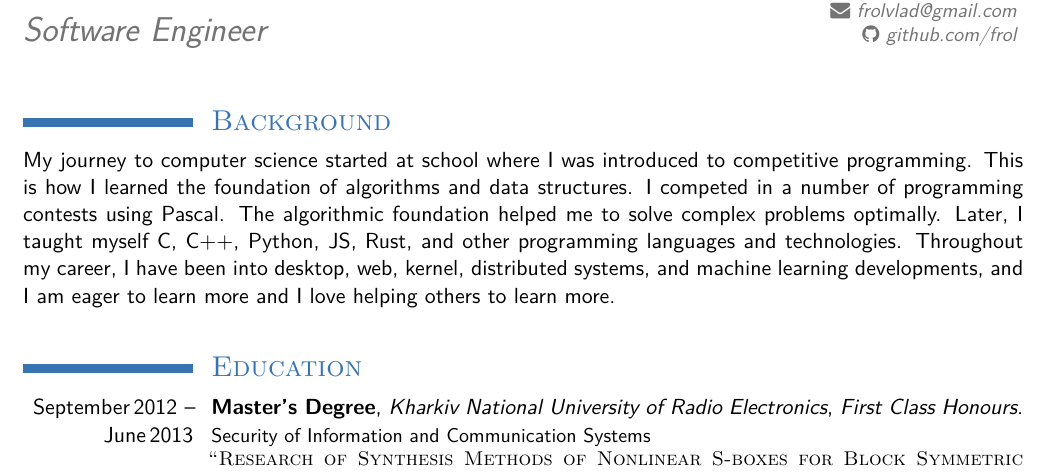
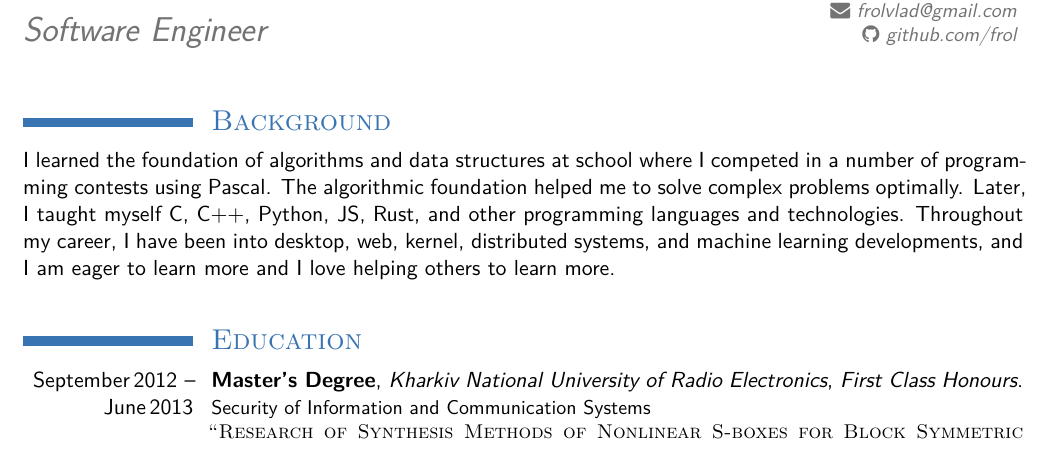
Before and after one commit to frol/my-resume, a LaTeX CV (resume.tex): part of page 1 of 2, cut so that both start at the same text. Compiled offline with XeLaTeX.

Commit message:
Simplified the intro

```diff
--- a/resume.tex
+++ b/resume.tex
@@ -95,14 +95,13 @@
 
 \section{\textsc{Background}}
 
-My journey to computer science started at school where I was introduced to
-competitive programming. This is how I learned the foundation of algorithms and data
-structures. I competed in a number of programming contests using Pascal. The
-algorithmic foundation helped me to solve complex problems optimally. Later, I
-taught myself C, C++, Python, JS, Rust, and other programming languages and
-technologies. Throughout my career, I have been into desktop, web, kernel,
-distributed systems, and machine learning developments, and I am eager to learn
-more and I love helping others to learn more.
+I learned the foundation of algorithms and data structures at school where I
+competed in a number of programming contests using Pascal. The algorithmic
+foundation helped me to solve complex problems optimally. Later, I taught myself
+C, C++, Python, JS, Rust, and other programming languages and technologies.
+Throughout my career, I have been into desktop, web, kernel, distributed
+systems, and machine learning developments, and I am eager to learn more and I
+love helping others to learn more.
 
 \vspace*{1em}
 \section{\textsc{Education}}
```
Also changed, not shown: 1 other file.
